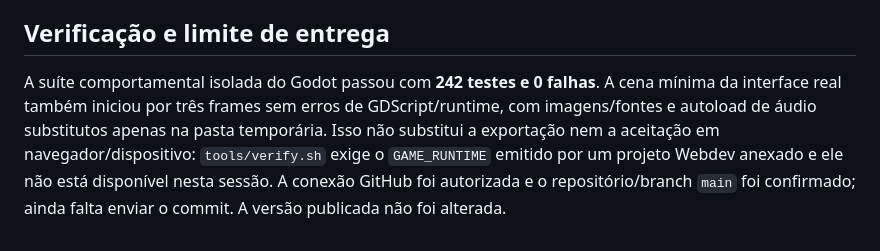
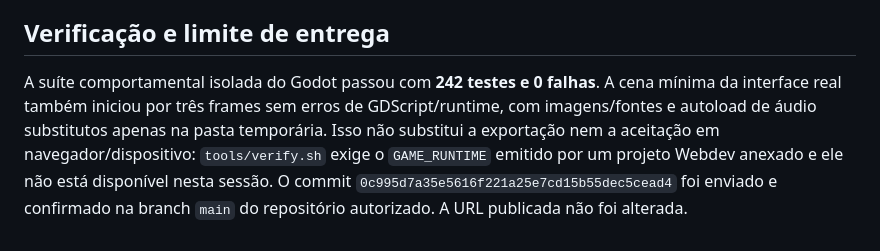
Before and after one commit to leandrodelima607-maker/castelionyx, a Markdown page: plan.md, the part around the change. Drawn GitHub-style.

```diff
--- a/plan.md
+++ b/plan.md
@@ -26,4 +26,4 @@ A faixa especial referenciada em `assets.lock.json` foi recuperada em uma cópia
 
 ## Verificação e limite de entrega
 
-A suíte comportamental isolada do Godot passou com **242 testes e 0 falhas**. A cena mínima da interface real também iniciou por três frames sem erros de GDScript/runtime, com imagens/fontes e autoload de áudio substitutos apenas na pasta temporária. Isso não substitui a exportação nem a aceitação em navegador/dispositivo: `tools/verify.sh` exige o `GAME_RUNTIME` emitido por um projeto Webdev anexado e ele não está disponível nesta sessão. A conexão GitHub foi autorizada e o repositório/branch `main` foi confirmado; ainda falta enviar o commit. A versão publicada não foi alterada.
+A suíte comportamental isolada do Godot passou com **242 testes e 0 falhas**. A cena mínima da interface real também iniciou por três frames sem erros de GDScript/runtime, com imagens/fontes e autoload de áudio substitutos apenas na pasta temporária. Isso não substitui a exportação nem a aceitação em navegador/dispositivo: `tools/verify.sh` exige o `GAME_RUNTIME` emitido por um projeto Webdev anexado e ele não está disponível nesta sessão. O commit `0c995d7a35e5616f221a25e7cd15b55dec5cead4` foi enviado e confirmado na branch `main` do repositório autorizado. A URL publicada não foi alterada.
```
Also changed, not shown: TODO.md (+1 -1 lines).
